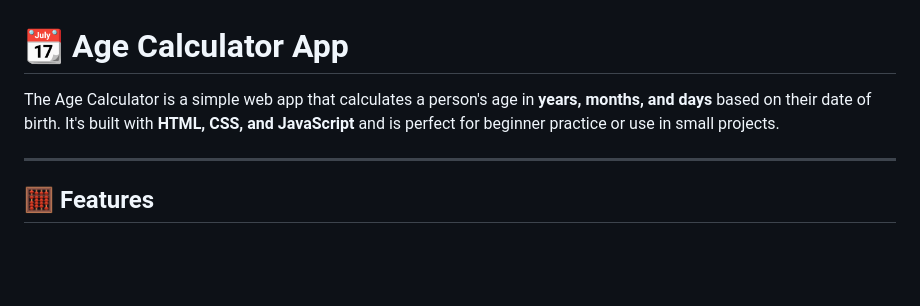
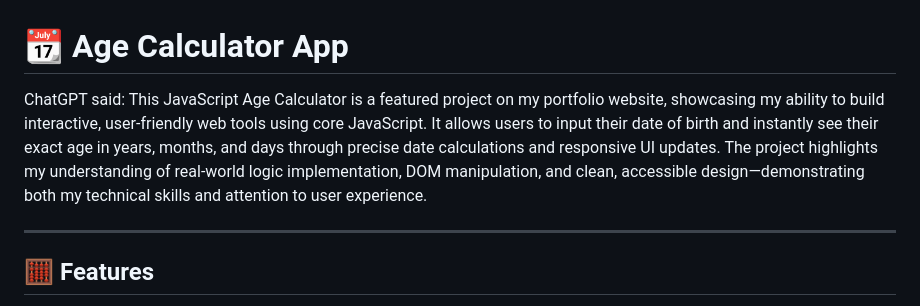
Before and after one commit to BabaKaElijah/age_calculator_app, a Markdown page: README.md, the part around the change. GitHub-like rendering; blank space fills up the shorter version.

```diff
--- a/README.md
+++ b/README.md
@@ -1,6 +1,7 @@
 # 📆 Age Calculator App
 
-The Age Calculator is a simple web app that calculates a person's age in **years, months, and days** based on their date of birth. It's built with **HTML, CSS, and JavaScript** and is perfect for beginner practice or use in small projects.
+ChatGPT said:
+This JavaScript Age Calculator is a featured project on my portfolio website, showcasing my ability to build interactive, user-friendly web tools using core JavaScript. It allows users to input their date of birth and instantly see their exact age in years, months, and days through precise date calculations and responsive UI updates. The project highlights my understanding of real-world logic implementation, DOM manipulation, and clean, accessible design—demonstrating both my technical skills and attention to user experience.
 
 ---
 
```
